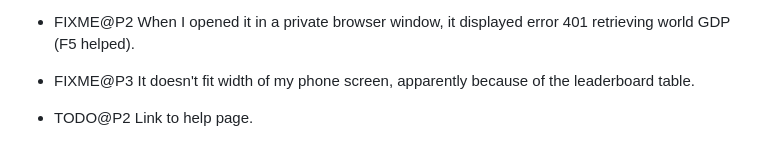
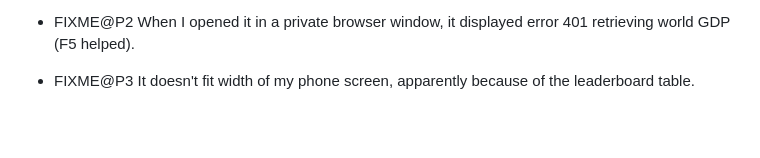
Before and after one commit to vporton/meritocracy, a Markdown page: TODO.md, the part around the change. GitHub-like rendering; blank space fills up the shorter version.

Commit message:
remove outdated TODO

```diff
--- a/TODO.md
+++ b/TODO.md
@@ -86,5 +86,3 @@
   (F5 helped).
 
 - FIXME@P3 It doesn't fit width of my phone screen, apparently because of the leaderboard table.
-
-- TODO@P2 Link to help page.
```
